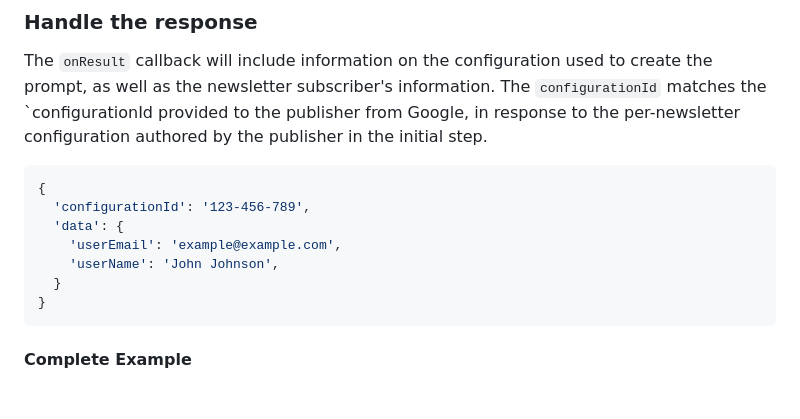
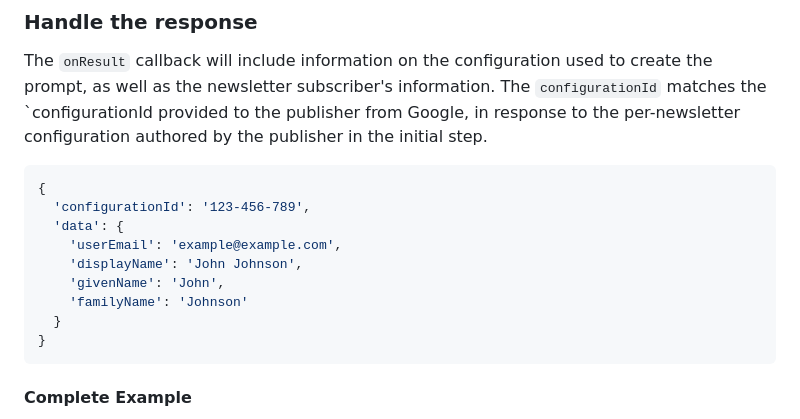
Before and after one commit to reader-revenue/reader-revenue-demo, a Markdown page: app/content/newsletter-manual.md, the part around one of its changes. Rendered like a GitHub page; blank space fills up the shorter version.

````diff
--- a/app/content/newsletter-manual.md
+++ b/app/content/newsletter-manual.md
@@ -169,7 +165,9 @@ to create the prompt, as well as the newsletter subscriber's information. The `c
   'configurationId': '123-456-789',
   'data': {
     'userEmail': 'example@example.com',
-    'userName': 'John Johnson',
+    'displayName': 'John Johnson',
+    'givenName': 'John',
+    'familyName': 'Johnson'
   }
 }
 ```
````
Also changed, not shown: other parts of app/content/newsletter-manual.md (+4 -8 lines).
